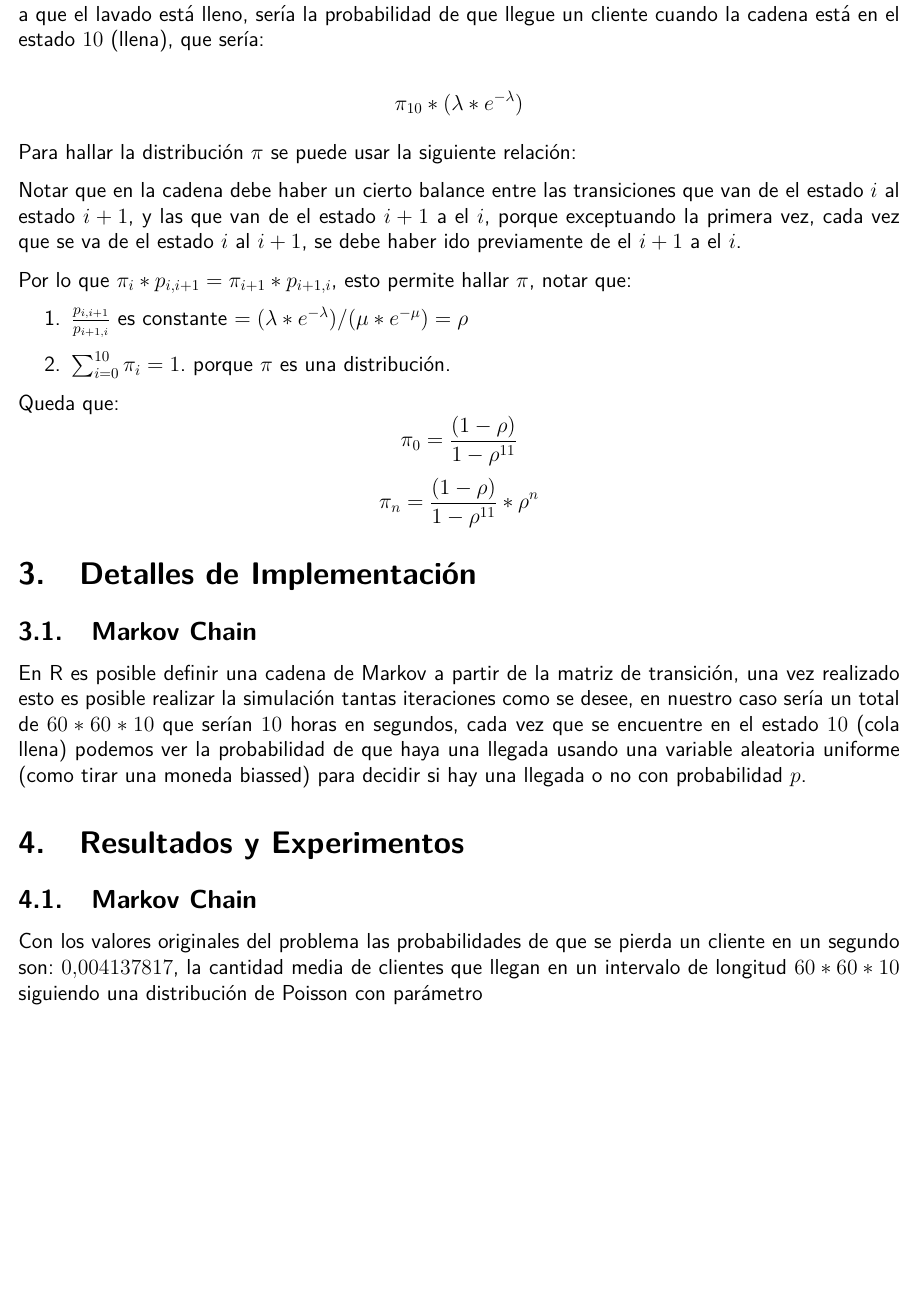
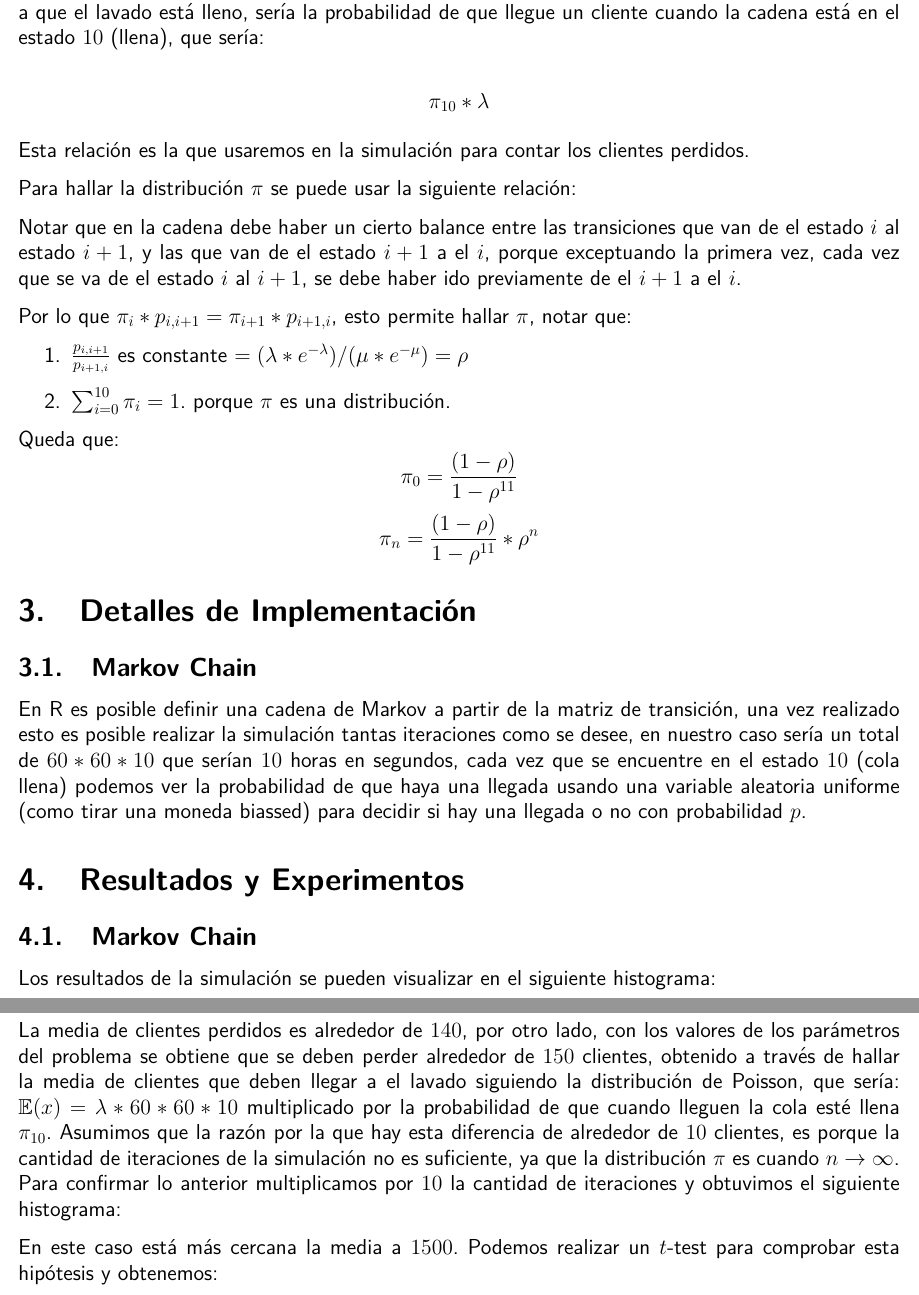
Before and after one commit to limaJavier/simulation_project_I, a LaTeX document (src/analysis.tex): part of page 3 of 3 before the commit and two parts of pages 3 and 4 of 4 after it, the two joined at a grey line, cut so that both start at the same text, the shorter picture padded with empty space. Compiled offline with pdfLaTeX.

Commit message:
add explanation

```diff
--- a/src/analysis.tex
+++ b/src/analysis.tex
@@ -140,7 +139,9 @@ Esta cadena de Markov posee una sola clase recurrente que no es periódica, por
 
 Asumamos por ahora, que ya calculamos $\pi$, entonces la probabilidad de perder a un cliente debido a que el lavado está lleno, sería la probabilidad de que llegue un cliente cuando la cadena está en el estado $10$ (llena), que sería:
 
-$$\pi_{10}  * (\lambda * e^{-\lambda})$$
+$$\pi_{10} * \lambda $$
+
+Esta relación es la que usaremos en la simulación para contar los clientes perdidos.
 
 Para hallar la distribución $\pi$ se puede usar la siguiente relación:
 
@@ -166,6 +167,10 @@ En R es posible definir una cadena de Markov a partir de la matriz de transició
 \section{Resultados y Experimentos}
 
 \subsection{Markov Chain}
-    Con los valores originales del problema las probabilidades de que se pierda un cliente en un segundo son: $0.004137817$, la cantidad media de clientes que llegan en un intervalo de longitud $60*60*10$ siguiendo una distribución de Poisson con parámetro
+    Los resultados de la simulación se pueden visualizar en el siguiente histograma:
+
+    La media de clientes perdidos es alrededor de $140$, por otro lado, con los valores de los parámetros del problema se obtiene que se deben perder alrededor de $150$ clientes, obtenido a través de hallar la media de clientes que deben llegar a el lavado siguiendo la distribución de Poisson, que sería: $\mathbb{E}(x) = \lambda * 60 * 60 * 10$ multiplicado por la probabilidad de que cuando lleguen la cola esté llena $\pi_{10}$. Asumimos que la razón por la que hay esta diferencia de alrededor de $10$ clientes, es porque la cantidad de iteraciones de la simulación no es suficiente, ya que la distribución $\pi$ es cuando $n \to \infty$. Para confirmar lo anterior multiplicamos por $10$ la cantidad de iteraciones y obtuvimos el siguiente histograma:
+
+    En este caso está más cercana la media a $1500$. Podemos realizar un $t$-test para comprobar esta hipótesis y obtenemos:
 
 \end{document}
```
Also changed, not shown: src/analysis.tex (3 more changed lines), 1 other file.
